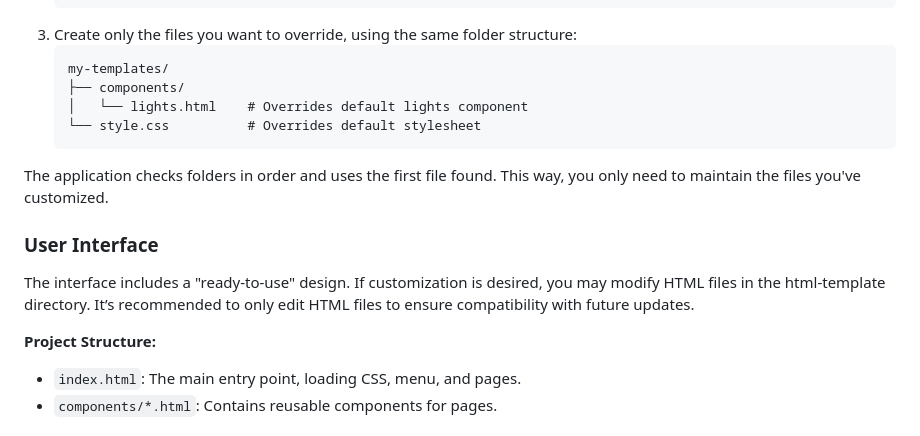
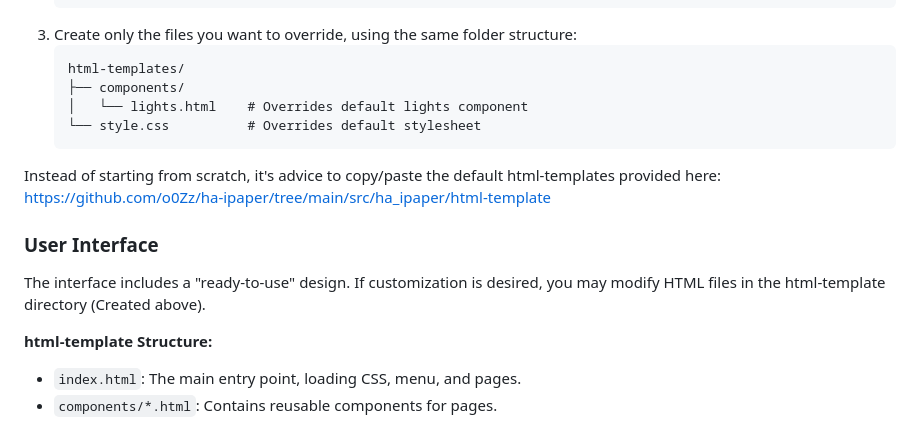
Before and after one commit to o0Zz/ha-ipaper, a Markdown page: README.md, the part around one of its changes. Drawn GitHub-style.

````diff
--- a/README.md
+++ b/README.md
@@ -83,19 +81,19 @@ You can customize templates without modifying the original application files by
    ```
 3. Create only the files you want to override, using the same folder structure:
    ```
-   my-templates/
+   html-templates/
    ├── components/
    │   └── lights.html    # Overrides default lights component
    └── style.css          # Overrides default stylesheet
    ```
 
-The application checks folders in order and uses the first file found. This way, you only need to maintain the files you've customized.
+Instead of starting from scratch, it's advice to copy/paste the default html-templates provided here: https://github.com/o0Zz/ha-ipaper/tree/main/src/ha_ipaper/html-template
 
 ### User Interface
 
-The interface includes a "ready-to-use" design. If customization is desired, you may modify HTML files in the html-template directory. It’s recommended to only edit HTML files to ensure compatibility with future updates.
+The interface includes a "ready-to-use" design. If customization is desired, you may modify HTML files in the html-template directory (Created above).
 
-**Project Structure:**
+**html-template Structure:**
 
 - `index.html`: The main entry point, loading CSS, menu, and pages.
 - `components/*.html`: Contains reusable components for pages.
````
Also changed, not shown: other parts of README.md (+11 -13 lines).
